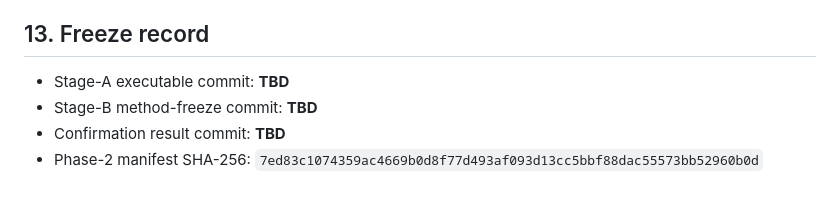
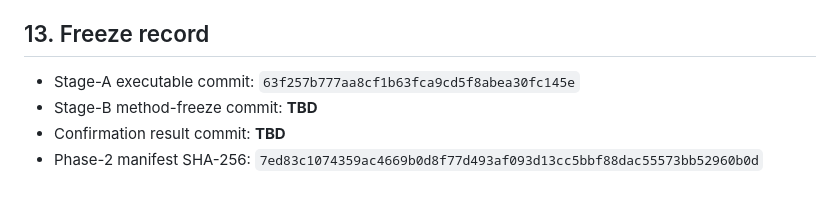
Before and after one commit to milan-v-raj/ShiftAlgebra, a Markdown page: v4/protocol/phase2_pilot_preregistration.md, the part around the change. Drawn GitHub-style.

Commit message:
Freeze Phase 2 pilot protocol
Co-authored-by: arena-agent <297053741+arena-agent@users.noreply.github.com>

```diff
--- a/v4/protocol/phase2_pilot_preregistration.md
+++ b/v4/protocol/phase2_pilot_preregistration.md
@@ -166,7 +166,7 @@ Only hash/data corruption, non-finite model output, class-mapping failure, or ex
 
 ## 13. Freeze record
 
-- Stage-A executable commit: **TBD**
+- Stage-A executable commit: `63f257b777aa8cf1b63fca9cd5f8abea30fc145e`
 - Stage-B method-freeze commit: **TBD**
 - Confirmation result commit: **TBD**
 - Phase-2 manifest SHA-256: `7ed83c1074359ac4669b0d8f77d493af093d13cc5bbf88dac55573bb52960b0d`
```
